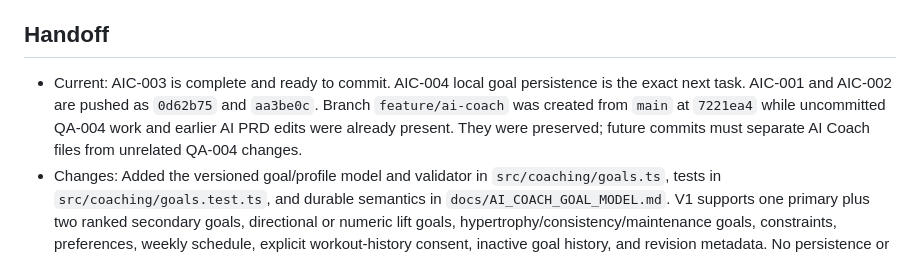
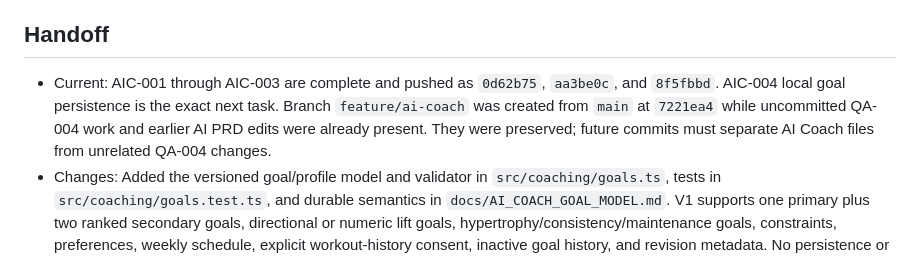
Before and after one commit to utsavkiit/WorkoutPal, a Markdown page: docs/AI_COACH_KANBAN.md, the part around the change. GitHub-like rendering.

Commit message:
Update AI coaching handoff

```diff
--- a/docs/AI_COACH_KANBAN.md
+++ b/docs/AI_COACH_KANBAN.md
@@ -15,7 +15,7 @@ This is the detailed source of truth for AI Coach work. The global [KANBAN.md](K
 
 ## Handoff
 
-- Current: AIC-003 is complete and ready to commit. AIC-004 local goal persistence is the exact next task. AIC-001 and AIC-002 are pushed as `0d62b75` and `aa3be0c`. Branch `feature/ai-coach` was created from `main` at `7221ea4` while uncommitted QA-004 work and earlier AI PRD edits were already present. They were preserved; future commits must separate AI Coach files from unrelated QA-004 changes.
+- Current: AIC-001 through AIC-003 are complete and pushed as `0d62b75`, `aa3be0c`, and `8f5fbbd`. AIC-004 local goal persistence is the exact next task. Branch `feature/ai-coach` was created from `main` at `7221ea4` while uncommitted QA-004 work and earlier AI PRD edits were already present. They were preserved; future commits must separate AI Coach files from unrelated QA-004 changes.
 - Changes: Added the versioned goal/profile model and validator in `src/coaching/goals.ts`, tests in `src/coaching/goals.test.ts`, and durable semantics in `docs/AI_COACH_GOAL_MODEL.md`. V1 supports one primary plus two ranked secondary goals, directional or numeric lift goals, hypertrophy/consistency/maintenance goals, constraints, preferences, weekly schedule, explicit workout-history consent, inactive goal history, and revision metadata. No persistence or cloud access was added.
 - Decisions: Goal priority controls conflicts; constraints and avoided exercises outrank preferences; current explicit input outranks older/inferred context. Goal edits create revisions, and earlier reviews retain the revision they analyzed. Coaching requires explicit workout-history consent; notification consent remains separate.
 - Validation: `npm run typecheck` passes; `npm test` passes 27/27 (20 coaching and 7 existing domain tests); `git diff --check` passes. AIC-001's iOS export remains the latest export and passed.
```
Also changed, not shown: docs/KANBAN.md (+1 -1 lines).
